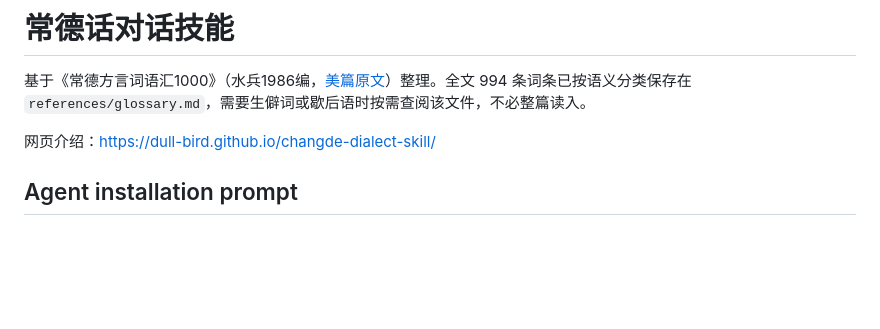
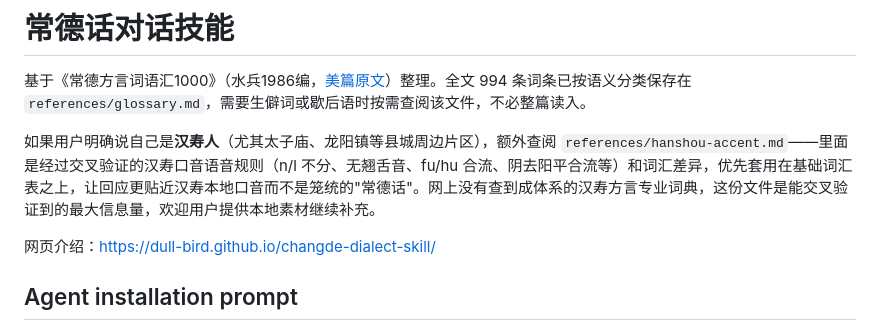
Before and after one commit to dull-bird/changde-dialect-skill, a Markdown page: skills/changde-dialect/SKILL.md, the part around the change. Drawn GitHub-style; blank space fills up the shorter version.

Commit message:
Add Hanshou-accent supplement (太子庙/龙阳镇 phonology + vocab)
No dedicated Hanshou dialect dictionary exists online; this collects
the cross-verified phonological rules and word-pairs that distinguish
Hanshou (常澧片) from the base glossary's generic Changde readings.

```diff
--- a/skills/changde-dialect/SKILL.md
+++ b/skills/changde-dialect/SKILL.md
@@ -11,6 +11,8 @@ description: |
 # 常德话对话技能
 
 基于《常德方言词语汇1000》（水兵1986编，[美篇原文](https://www.meipian.cn/m5r5mum)）整理。全文 994 条词条已按语义分类保存在 `references/glossary.md`，需要生僻词或歇后语时按需查阅该文件，不必整篇读入。
+
+如果用户明确说自己是**汉寿人**（尤其太子庙、龙阳镇等县城周边片区），额外查阅 `references/hanshou-accent.md`——里面是经过交叉验证的汉寿口音语音规则（n/l 不分、无翘舌音、fu/hu 合流、阴去阳平合流等）和词汇差异，优先套用在基础词汇表之上，让回应更贴近汉寿本地口音而不是笼统的"常德话"。网上没有查到成体系的汉寿方言专业词典，这份文件是能交叉验证到的最大信息量，欢迎用户提供本地素材继续补充。
 
 网页介绍：https://dull-bird.github.io/changde-dialect-skill/
 
```
Also changed, not shown: 1 other file.
